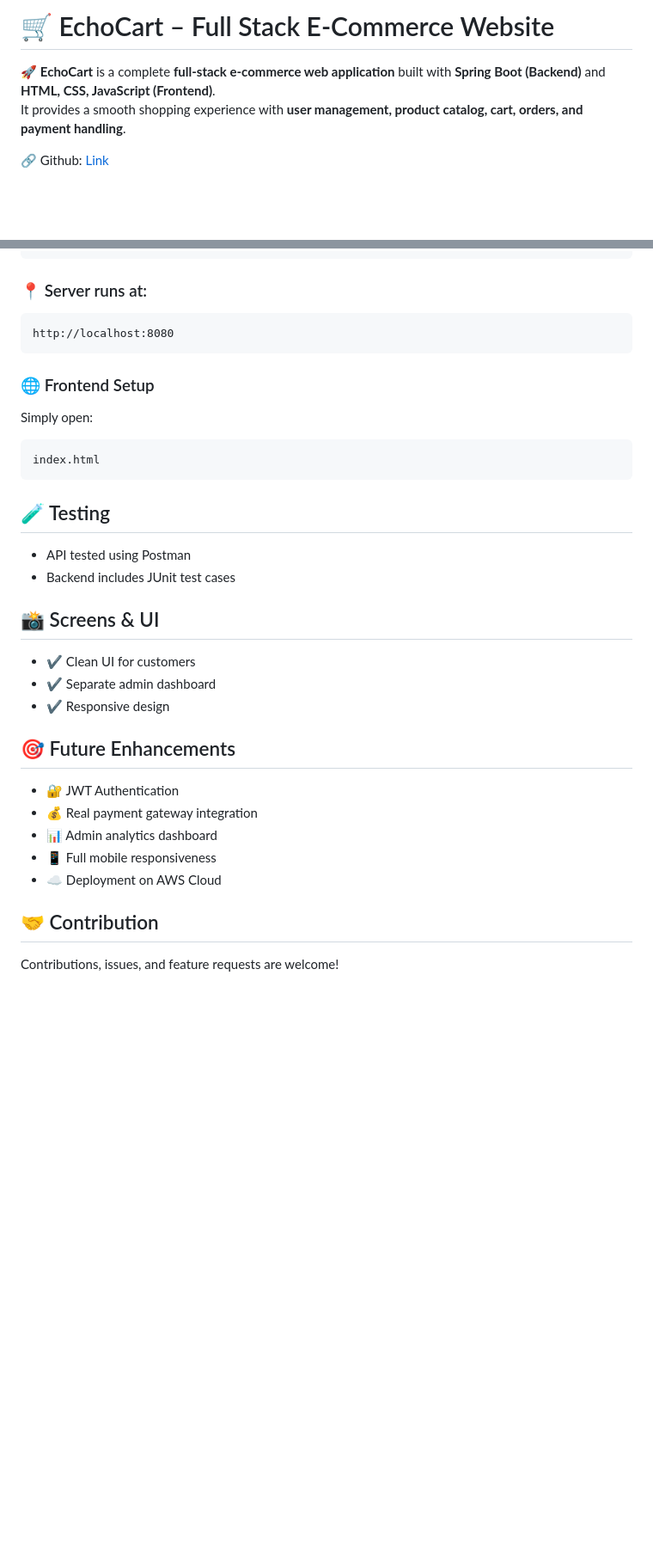
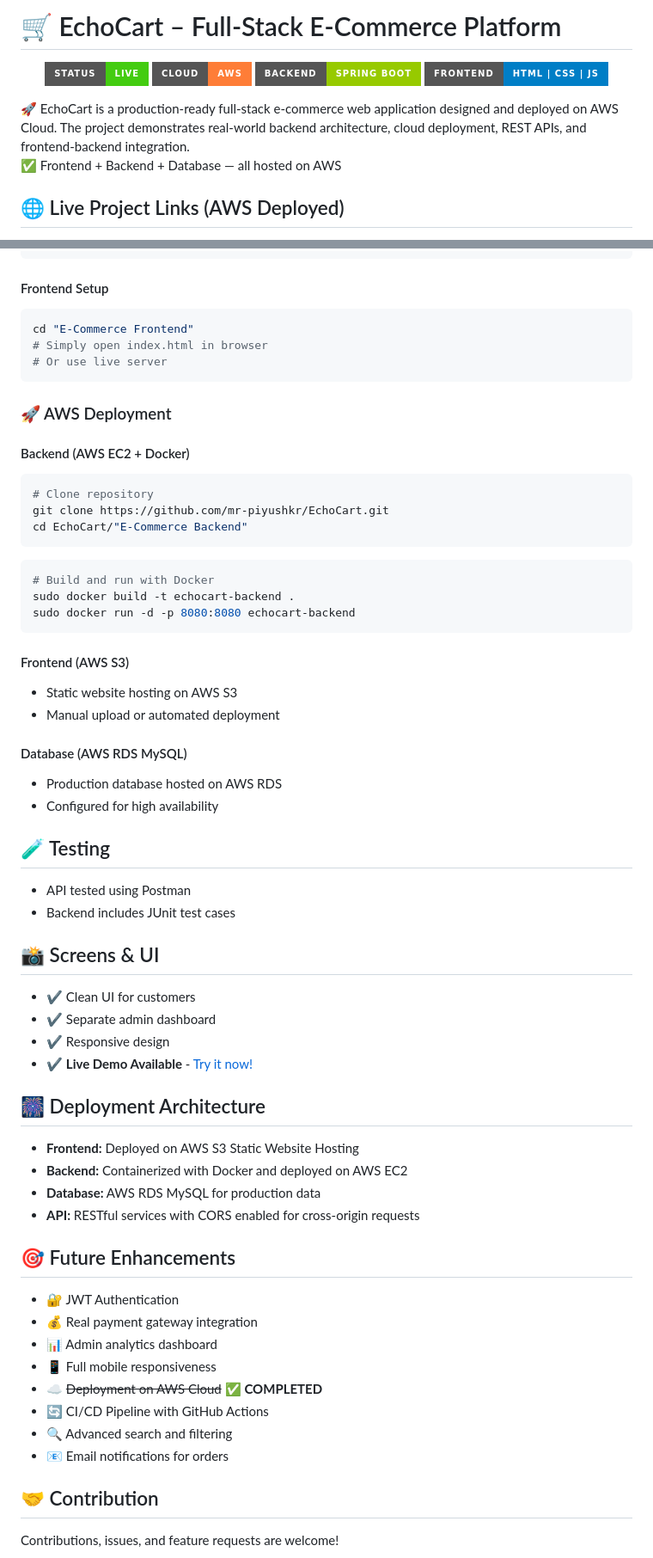
Before and after one commit to mr-piyushkr/EchoCart, a Markdown page: README.md, 2 parts joined by grey strips. Shown at 86% size. Rendered like a GitHub page; badges without logos; blank space fills up the shorter version.

````diff
--- a/README.md
+++ b/README.md
@@ -1,7 +1,9 @@
-# 🛒 EchoCart – Full Stack E-Commerce Website
+# 🛒 EchoCart – Full-Stack E-Commerce Platform
+<p align="center"> <img src="https://img.shields.io/badge/Status-Live-success?style=for-the-badge"/> <img src="https://img.shields.io/badge/Cloud-AWS-orange?style=for-the-badge&logo=amazonaws"/> <img src="https://img.shields.io/badge/Backend-Spring%20Boot-green?style=for-the-badge&logo=spring"/> <img src="https://img.shields.io/badge/Frontend-HTML%20%7C%20CSS%20%7C%20JS-blue?style=for-the-badge"/> </p>
+🚀 EchoCart is a production-ready full-stack e-commerce web application designed and deployed on AWS Cloud.
+The project demonstrates real-world backend architecture, cloud deployment, REST APIs, and frontend-backend integration.
 
-🚀 **EchoCart** is a complete **full-stack e-commerce web application** built with **Spring Boot (Backend)** and **HTML, CSS, JavaScript (Frontend)**.
-It provides a smooth shopping experience with **user management, product catalog, cart, orders, and payment handling**.
+✅ Frontend + Backend + Database — all hosted on AWS
 
-🔗 Github: [Link](https://github.com/mr-piyushkr/EchoCart.git)
+## 🌐 Live Project Links (AWS Deployed)
 
@@ -98,16 +139,34 @@ mvn clean install
 mvn spring-boot:run
 ```
 
-### 📍 Server runs at:
+#### Frontend Setup
+```bash
+cd "E-Commerce Frontend"
+# Simply open index.html in browser
+# Or use live server
 ```
-http://localhost:8080
+
+### 🚀 AWS Deployment
+
+#### Backend (AWS EC2 + Docker)
+```bash
+# Clone repository
+git clone https://github.com/mr-piyushkr/EchoCart.git
+cd EchoCart/"E-Commerce Backend"
 ```
-### 🌐 Frontend Setup
+```bash
+# Build and run with Docker
+sudo docker build -t echocart-backend .
+sudo docker run -d -p 8080:8080 echocart-backend
+```
+#### Frontend (AWS S3)
+- Static website hosting on AWS S3
+- Manual upload or automated deployment
 
-Simply open:
-```
-index.html
-```
+#### Database (AWS RDS MySQL)
+- Production database hosted on AWS RDS
+- Configured for high availability
+
 
 ## 🧪 Testing
 - API tested using Postman
@@ -118,13 +177,23 @@ index.html
 - ✔ Clean UI for customers
 - ✔ Separate admin dashboard
 - ✔ Responsive design
+- ✔ **Live Demo Available** - [Try it now!](http://echocart-frontend-2024.s3-website.eu-north-1.amazonaws.com/)
+
+## 🎆 Deployment Architecture
+- **Frontend:** Deployed on AWS S3 Static Website Hosting
+- **Backend:** Containerized with Docker and deployed on AWS EC2
+- **Database:** AWS RDS MySQL for production data
+- **API:** RESTful services with CORS enabled for cross-origin requests
 
 ## 🎯 Future Enhancements
 - 🔐 JWT Authentication
 - 💰 Real payment gateway integration
 - 📊 Admin analytics dashboard
 - 📱 Full mobile responsiveness
-- ☁️ Deployment on AWS Cloud
+- ☁️ ~~Deployment on AWS Cloud~~ ✅ **COMPLETED**
+- 🔄 CI/CD Pipeline with GitHub Actions
+- 🔍 Advanced search and filtering
+- 📧 Email notifications for orders
 
 
 ## 🤝 Contribution
````
Also changed, not shown: other parts of README.md (+89 -50 lines).
